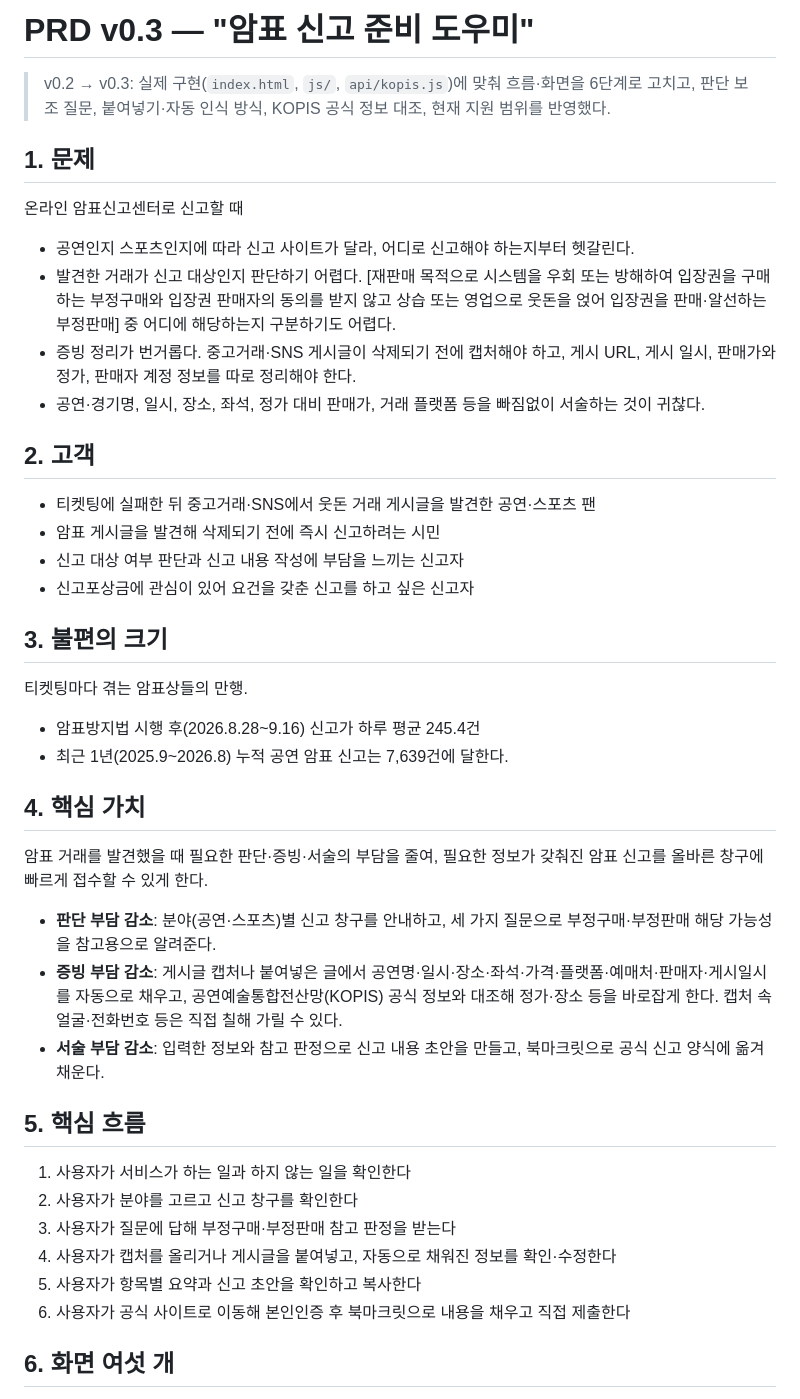
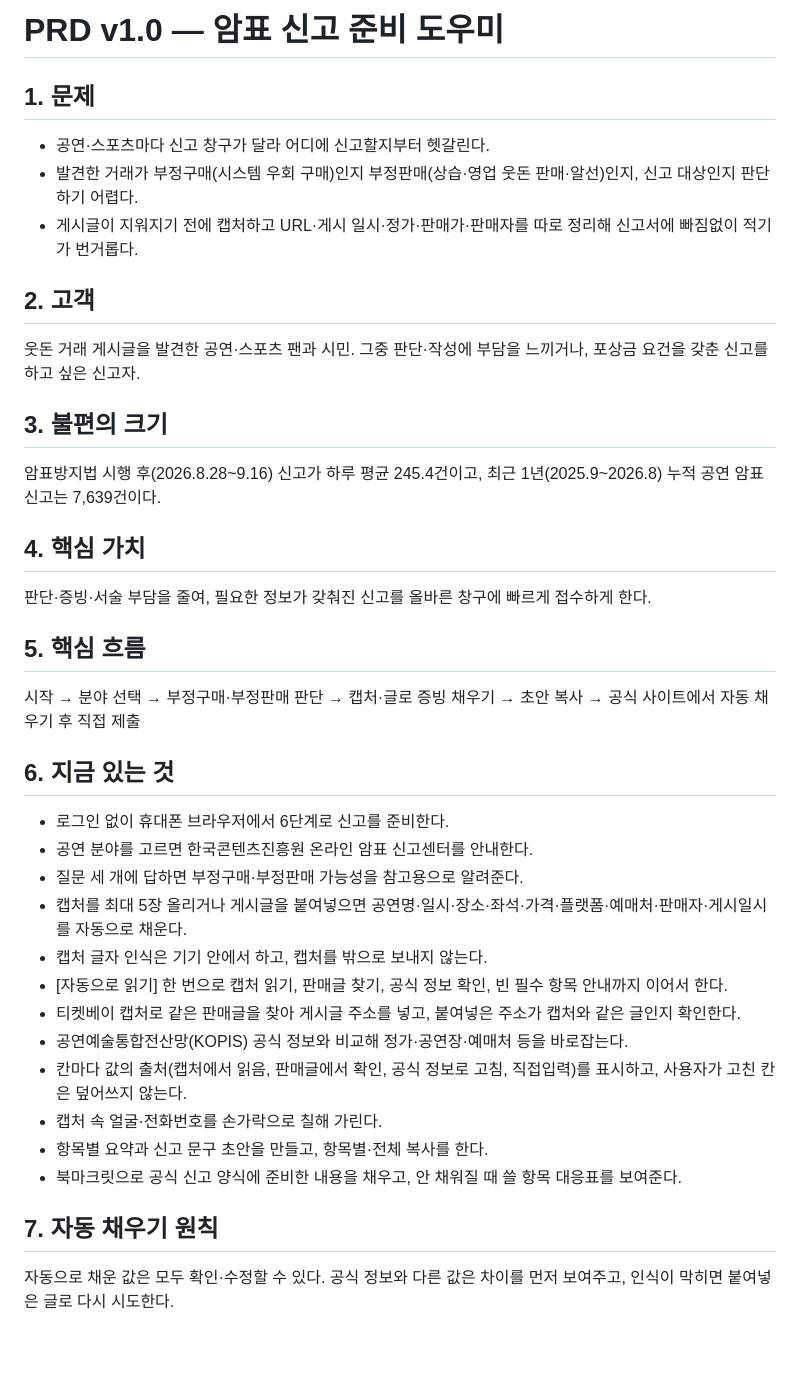
Before and after one commit to il-ho-kim/Ticket-Scalping-Report-Assistant, a Markdown page: docs/PRD.md, the part around one of its changes. GitHub-like rendering; blank space fills up the shorter version.

```diff
--- a/docs/PRD.md
+++ b/docs/PRD.md
@@ -1,46 +1,36 @@
-# PRD v0.3 — "암표 신고 준비 도우미"
-
-> v0.2 → v0.3: 실제 구현(`index.html`, `js/`, `api/kopis.js`)에 맞춰 흐름·화면을 6단계로 고치고, 판단 보조 질문, 붙여넣기·자동 인식 방식, KOPIS 공식 정보 대조, 현재 지원 범위를 반영했다.
+# PRD v1.0 — 암표 신고 준비 도우미
 
 ## 1. 문제
-
-온라인 암표신고센터로 신고할 때
-
-- 공연인지 스포츠인지에 따라 신고 사이트가 달라, 어디로 신고해야 하는지부터 헷갈린다.
-- 발견한 거래가 신고 대상인지 판단하기 어렵다. [재판매 목적으로 시스템을 우회 또는 방해하여 입장권을 구매하는 부정구매와 입장권 판매자의 동의를 받지 않고 상습 또는 영업으로 웃돈을 얹어 입장권을 판매·알선하는 부정판매] 중 어디에 해당하는지 구분하기도 어렵다.
-- 증빙 정리가 번거롭다. 중고거래·SNS 게시글이 삭제되기 전에 캡처해야 하고, 게시 URL, 게시 일시, 판매가와 정가, 판매자 계정 정보를 따로 정리해야 한다.
-- 공연·경기명, 일시, 장소, 좌석, 정가 대비 판매가, 거래 플랫폼 등을 빠짐없이 서술하는 것이 귀찮다.
+- 공연·스포츠마다 신고 창구가 달라 어디에 신고할지부터 헷갈린다.
+- 발견한 거래가 부정구매(시스템 우회 구매)인지 부정판매(상습·영업 웃돈 판매·알선)인지, 신고 대상인지 판단하기 어렵다.
+- 게시글이 지워지기 전에 캡처하고 URL·게시 일시·정가·판매가·판매자를 따로 정리해 신고서에 빠짐없이 적기가 번거롭다.
 
 ## 2. 고객
-
-- 티켓팅에 실패한 뒤 중고거래·SNS에서 웃돈 거래 게시글을 발견한 공연·스포츠 팬
-- 암표 게시글을 발견해 삭제되기 전에 즉시 신고하려는 시민
-- 신고 대상 여부 판단과 신고 내용 작성에 부담을 느끼는 신고자
-- 신고포상금에 관심이 있어 요건을 갖춘 신고를 하고 싶은 신고자
+웃돈 거래 게시글을 발견한 공연·스포츠 팬과 시민. 그중 판단·작성에 부담을 느끼거나, 포상금 요건을 갖춘 신고를 하고 싶은 신고자.
 
 ## 3. 불편의 크기
-
-티켓팅마다 겪는 암표상들의 만행.
-
-- 암표방지법 시행 후(2026.8.28\~9.16) 신고가 하루 평균 245.4건
-- 최근 1년(2025.9\~2026.8) 누적 공연 암표 신고는 7,639건에 달한다.
+암표방지법 시행 후(2026.8.28\~9.16) 신고가 하루 평균 245.4건이고, 최근 1년(2025.9\~2026.8) 누적 공연 암표 신고는 7,639건이다.
 
 ## 4. 핵심 가치
-
-암표 거래를 발견했을 때 필요한 판단·증빙·서술의 부담을 줄여, 필요한 정보가 갖춰진 암표 신고를 올바른 창구에 빠르게 접수할 수 있게 한다.
-
-- **판단 부담 감소**: 분야(공연·스포츠)별 신고 창구를 안내하고, 세 가지 질문으로 부정구매·부정판매 해당 가능성을 참고용으로 알려준다.
-- **증빙 부담 감소**: 게시글 캡처나 붙여넣은 글에서 공연명·일시·장소·좌석·가격·플랫폼·예매처·판매자·게시일시를 자동으로 채우고, 공연예술통합전산망(KOPIS) 공식 정보와 대조해 정가·장소 등을 바로잡게 한다. 캡처 속 얼굴·전화번호 등은 직접 칠해 가릴 수 있다.
-- **서술 부담 감소**: 입력한 정보와 참고 판정으로 신고 내용 초안을 만들고, 북마크릿으로 공식 신고 양식에 옮겨 채운다.
+판단·증빙·서술 부담을 줄여, 필요한 정보가 갖춰진 신고를 올바른 창구에 빠르게 접수하게 한다.
 
 ## 5. 핵심 흐름
+시작 → 분야 선택 → 부정구매·부정판매 판단 → 캡처·글로 증빙 채우기 → 초안 복사 → 공식 사이트에서 자동 채우기 후 직접 제출
 
-1. 사용자가 서비스가 하는 일과 하지 않는 일을 확인한다
-2. 사용자가 분야를 고르고 신고 창구를 확인한다
-3. 사용자가 질문에 답해 부정구매·부정판매 참고 판정을 받는다
-4. 사용자가 캡처를 올리거나 게시글을 붙여넣고, 자동으로 채워진 정보를 확인·수정한다
-5. 사용자가 항목별 요약과 신고 초안을 확인하고 복사한다
-6. 사용자가 공식 사이트로 이동해 본인인증 후 북마크릿으로 내용을 채우고 직접 제출한다
+## 6. 지금 있는 것
+- 로그인 없이 휴대폰 브라우저에서 6단계로 신고를 준비한다.
+- 공연 분야를 고르면 한국콘텐츠진흥원 온라인 암표 신고센터를 안내한다.
+- 질문 세 개에 답하면 부정구매·부정판매 가능성을 참고용으로 알려준다.
+- 캡처를 최대 5장 올리거나 게시글을 붙여넣으면 공연명·일시·장소·좌석·가격·플랫폼·예매처·판매자·게시일시를 자동으로 채운다.
+- 캡처 글자 인식은 기기 안에서 하고, 캡처를 밖으로 보내지 않는다.
+- [자동으로 읽기] 한 번으로 캡처 읽기, 판매글 찾기, 공식 정보 확인, 빈 필수 항목 안내까지 이어서 한다.
+- 티켓베이 캡처로 같은 판매글을 찾아 게시글 주소를 넣고, 붙여넣은 주소가 캡처와 같은 글인지 확인한다.
+- 공연예술통합전산망(KOPIS) 공식 정보와 비교해 정가·공연장·예매처 등을 바로잡는다.
+- 칸마다 값의 출처(캡처에서 읽음, 판매글에서 확인, 공식 정보로 고침, 직접입력)를 표시하고, 사용자가 고친 칸은 덮어쓰지 않는다.
+- 캡처 속 얼굴·전화번호를 손가락으로 칠해 가린다.
+- 항목별 요약과 신고 문구 초안을 만들고, 항목별·전체 복사를 한다.
+- 북마크릿으로 공식 신고 양식에 준비한 내용을 채우고, 안 채워질 때 쓸 항목 대응표를 보여준다.
 
-## 6. 화면 여섯 개
+## 7. 자동 채우기 원칙
+자동으로 채운 값은 모두 확인·수정할 수 있다. 공식 정보와 다른 값은 차이를 먼저 보여주고, 인식이 막히면 붙여넣은 글로 다시 시도한다.
 
```
Also changed, not shown: other parts of docs/PRD.md (+12 -77 lines), README.md (+1 -1 lines).
